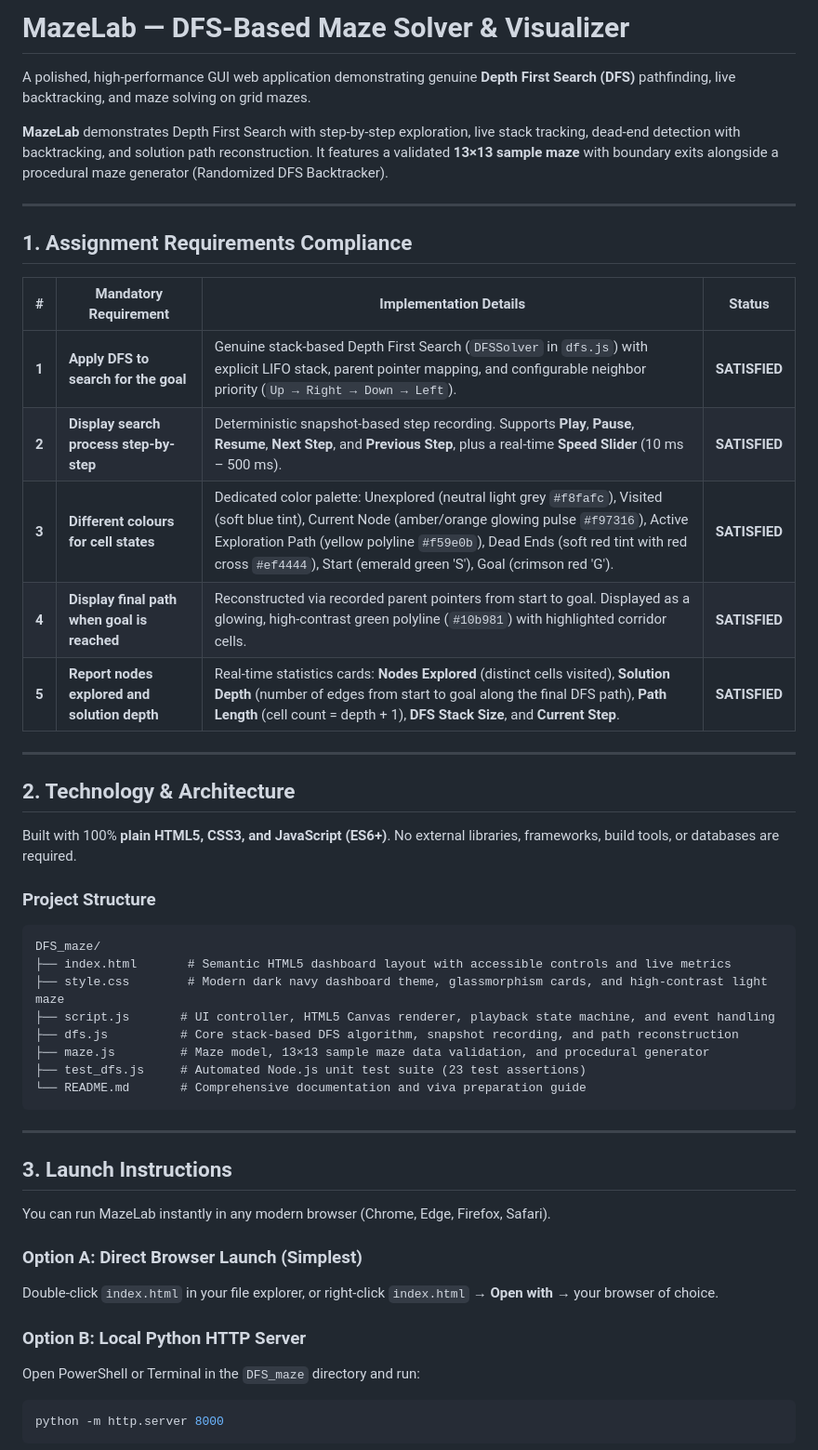
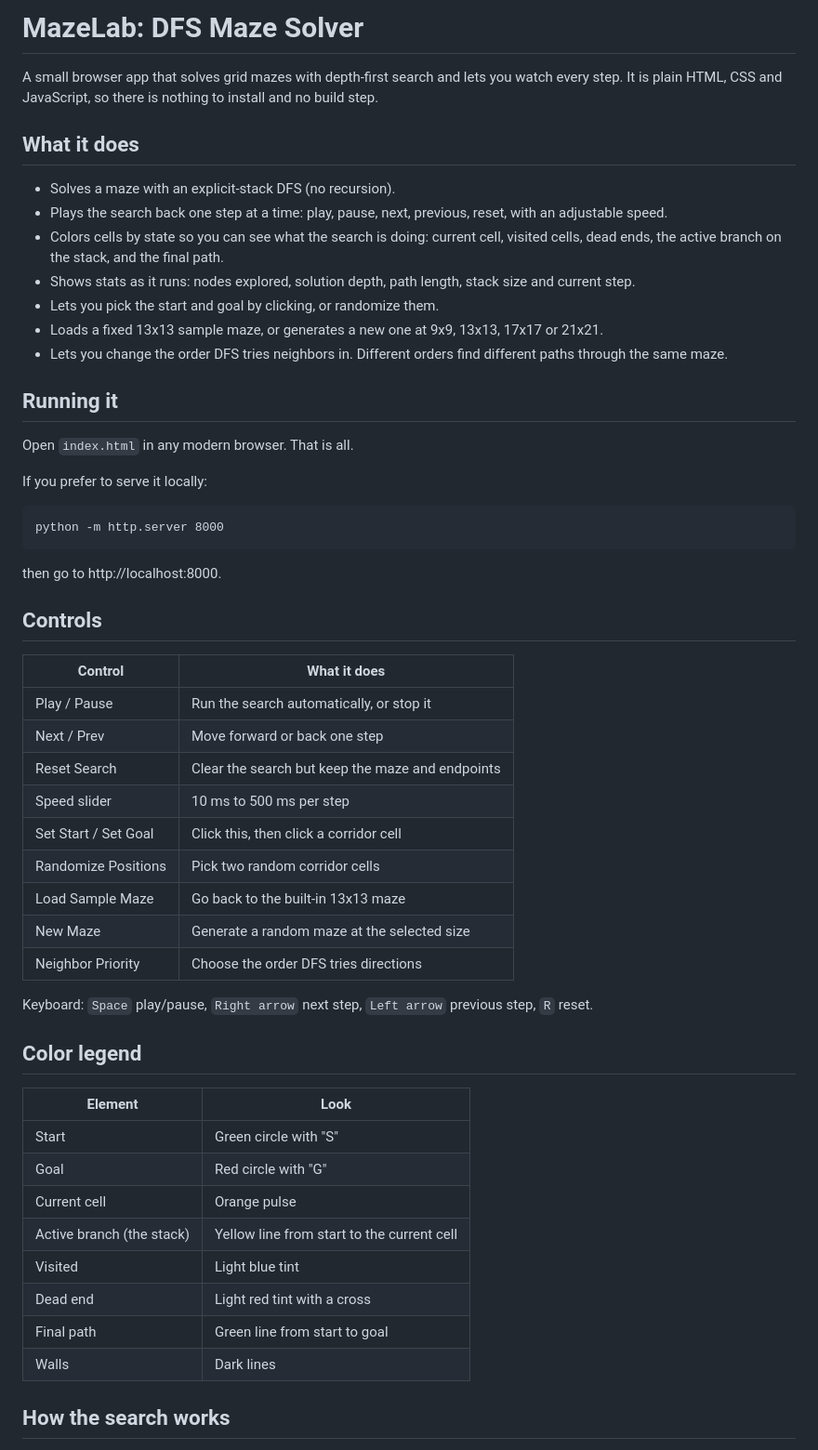
Before and after one commit to AdvikShr/AI-DFS-maze, a Markdown page: README.md, the part around one of its changes. Shown at 93% size. Drawn GitHub-style.

````diff
--- a/README.md
+++ b/README.md
@@ -1,49 +1,57 @@
-# MazeLab — DFS-Based Maze Solver & Visualizer
+# MazeLab: DFS Maze Solver
 
-A polished, high-performance GUI web application demonstrating genuine **Depth First Search (DFS)** pathfinding, live backtracking, and maze solving on grid mazes.
+A small browser app that solves grid mazes with depth-first search and lets you watch every step. It is plain HTML, CSS and JavaScript, so there is nothing to install and no build step.
 
-**MazeLab** demonstrates Depth First Search with step-by-step exploration, live stack tracking, dead-end detection with backtracking, and solution path reconstruction. It features a validated **13×13 sample maze** with boundary exits alongside a procedural maze generator (Randomized DFS Backtracker).
+## What it does
 
----
+- Solves a maze with an explicit-stack DFS (no recursion).
+- Plays the search back one step at a time: play, pause, next, previous, reset, with an adjustable speed.
+- Colors cells by state so you can see what the search is doing: current cell, visited cells, dead ends, the active branch on the stack, and the final path.
+- Shows stats as it runs: nodes explored, solution depth, path length, stack size and current step.
+- Lets you pick the start and goal by clicking, or randomize them.
+- Loads a fixed 13x13 sample maze, or generates a new one at 9x9, 13x13, 17x17 or 21x21.
+- Lets you change the order DFS tries neighbors in. Different orders find different paths through the same maze.
 
-## 1. Assignment Requirements Compliance
+## Running it
 
-| # | Mandatory Requirement | Implementation Details | Status |
-|---|---|---|:---:|
-| **1** | **Apply DFS to search for the goal** | Genuine stack-based Depth First Search (`DFSSolver` in `dfs.js`) with explicit LIFO stack, parent pointer mapping, and configurable neighbor priority (`Up → Right → Down → Left`). | **SATISFIED** |
-| **2** | **Display search process step-by-step** | Deterministic snapshot-based step recording. Supports **Play**, **Pause**, **Resume**, **Next Step**, and **Previous Step**, plus a real-time **Speed Slider** (10 ms – 500 ms). | **SATISFIED** |
-| **3** | **Different colours for cell states** | Dedicated color palette: Unexplored (neutral light grey `#f8fafc`), Visited (soft blue tint), Current Node (amber/orange glowing pulse `#f97316`), Active Exploration Path (yellow polyline `#f59e0b`), Dead Ends (soft red tint with red cross `#ef4444`), Start (emerald green 'S'), Goal (crimson red 'G'). | **SATISFIED** |
-| **4** | **Display final path when goal is reached** | Reconstructed via recorded parent pointers from start to goal. Displayed as a glowing, high-contrast green polyline (`#10b981`) with highlighted corridor cells. | **SATISFIED** |
-| **5** | **Report nodes explored and solution depth** | Real-time statistics cards: **Nodes Explored** (distinct cells visited), **Solution Depth** (number of edges from start to goal along the final DFS path), **Path Length** (cell count = depth + 1), **DFS Stack Size**, and **Current Step**. | **SATISFIED** |
+Open `index.html` in any modern browser. That is all.
 
----
+If you prefer to serve it locally:
 
-## 2. Technology & Architecture
-
-Built with 100% **plain HTML5, CSS3, and JavaScript (ES6+)**. No external libraries, frameworks, build tools, or databases are required.
-
-### Project Structure
 ```
-DFS_maze/
-├── index.html       # Semantic HTML5 dashboard layout with accessible controls and live metrics
-├── style.css        # Modern dark navy dashboard theme, glassmorphism cards, and high-contrast light maze
-├── script.js       # UI controller, HTML5 Canvas renderer, playback state machine, and event handling
-├── dfs.js          # Core stack-based DFS algorithm, snapshot recording, and path reconstruction
-├── maze.js         # Maze model, 13×13 sample maze data validation, and procedural generator
-├── test_dfs.js     # Automated Node.js unit test suite (23 test assertions)
-└── README.md       # Comprehensive documentation and viva preparation guide
+python -m http.server 8000
 ```
 
----
+then go to http://localhost:8000.
 
-## 3. Launch Instructions
+## Controls
 
-You can run MazeLab instantly in any modern browser (Chrome, Edge, Firefox, Safari).
+| Control | What it does |
+| --- | --- |
+| Play / Pause | Run the search automatically, or stop it |
+| Next / Prev | Move forward or back one step |
+| Reset Search | Clear the search but keep the maze and endpoints |
+| Speed slider | 10 ms to 500 ms per step |
+| Set Start / Set Goal | Click this, then click a corridor cell |
+| Randomize Positions | Pick two random corridor cells |
+| Load Sample Maze | Go back to the built-in 13x13 maze |
+| New Maze | Generate a random maze at the selected size |
+| Neighbor Priority | Choose the order DFS tries directions |
 
-### Option A: Direct Browser Launch (Simplest)
-Double-click `index.html` in your file explorer, or right-click `index.html` → **Open with** → your browser of choice.
+Keyboard: `Space` play/pause, `Right arrow` next step, `Left arrow` previous step, `R` reset.
 
-### Option B: Local Python HTTP Server
-Open PowerShell or Terminal in the `DFS_maze` directory and run:
-```bash
-python -m http.server 8000
+## Color legend
+
+| Element | Look |
+| --- | --- |
+| Start | Green circle with "S" |
+| Goal | Red circle with "G" |
+| Current cell | Orange pulse |
+| Active branch (the stack) | Yellow line from start to the current cell |
+| Visited | Light blue tint |
+| Dead end | Light red tint with a cross |
+| Final path | Green line from start to goal |
+| Walls | Dark lines |
+
+## How the search works
+
````
Also changed, not shown: other parts of README.md (+47 -69 lines).
